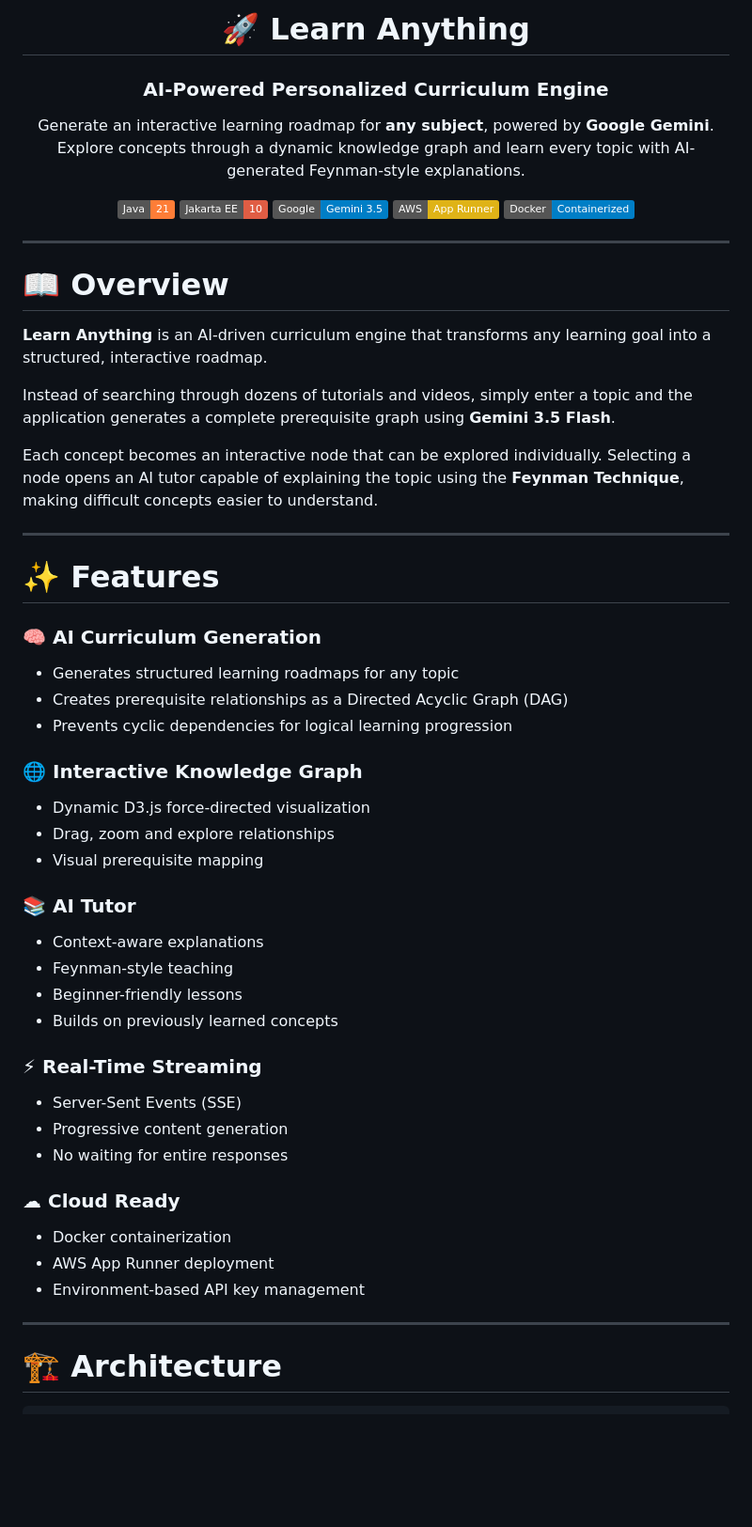
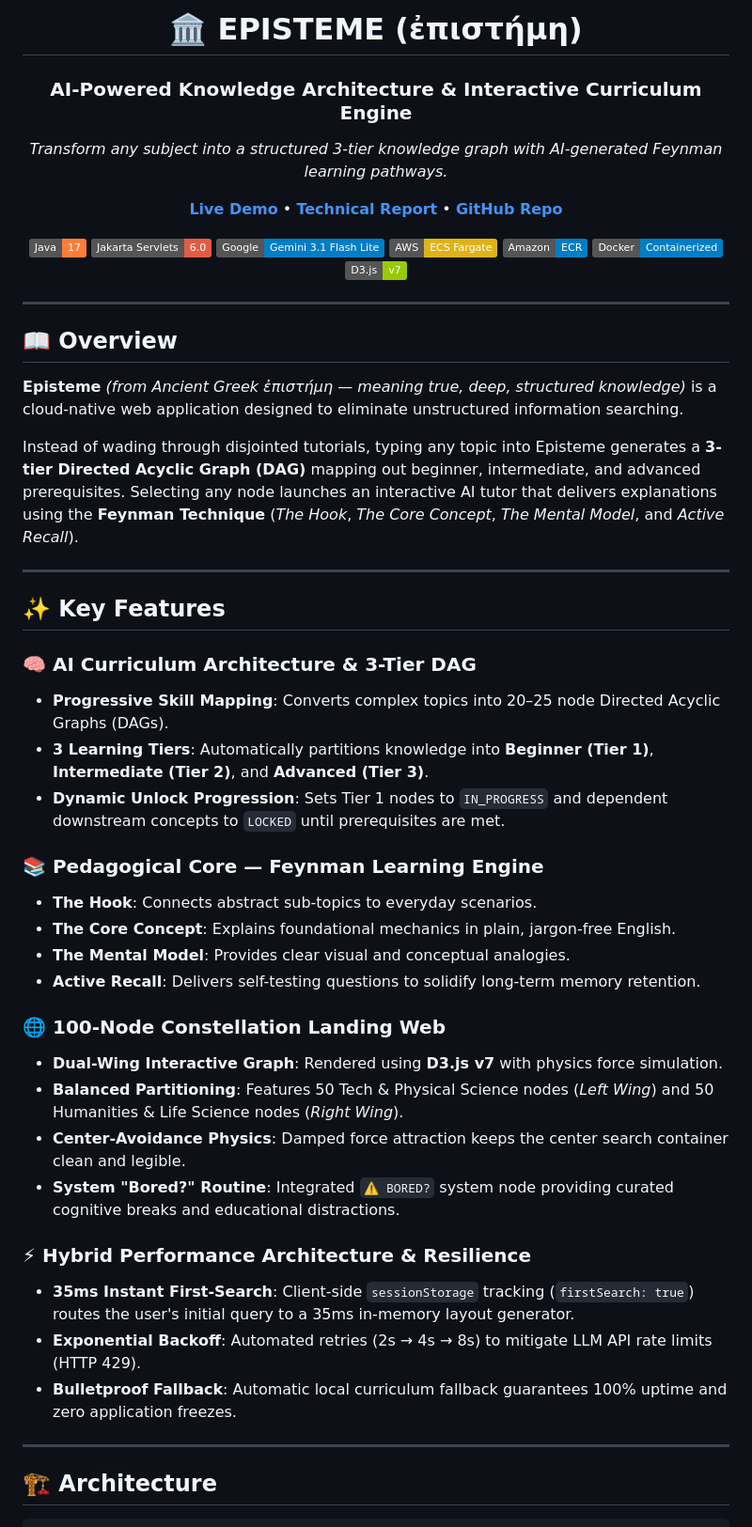
Before and after one commit to Hollow240/TheSnipteers, a Markdown page: README.md, the part around one of its changes. Shown at 94% size. Drawn GitHub-style; badges without logos; blank space fills up the shorter version.

Commit message:
docs: update README.md with Episteme branding, live AWS Fargate URL, and complete tech stack

````diff
--- a/README.md
+++ b/README.md
@@ -1,61 +1,58 @@
 <div align="center">
 
-# 🚀 Learn Anything
-### AI-Powered Personalized Curriculum Engine
+# 🏛️ EPISTEME (ἐπιστήμη)
+### AI-Powered Knowledge Architecture & Interactive Curriculum Engine
 
-Generate an interactive learning roadmap for **any subject**, powered by **Google Gemini**.
-Explore concepts through a dynamic knowledge graph and learn every topic with AI-generated Feynman-style explanations.
+*Transform any subject into a structured 3-tier knowledge graph with AI-generated Feynman learning pathways.*
 
-![Java](https://img.shields.io/badge/Java-21-orange)
-![Jakarta EE](https://img.shields.io/badge/Jakarta%20EE-10-red)
-![Gemini](https://img.shields.io/badge/Google-Gemini%203.5-blue)
-![AWS](https://img.shields.io/badge/AWS-App%20Runner-yellow)
+[**Live Demo**](http://15.206.28.127:8080) • [**Technical Report**](./PROJECT_REPORT.md) • [**GitHub Repo**](https://github.com/Hollow240/TheSnipteers.git)
+
+![Java](https://img.shields.io/badge/Java-17-orange)
+![Jakarta Servlets](https://img.shields.io/badge/Jakarta%20Servlets-6.0-red)
+![Google Gemini](https://img.shields.io/badge/Google-Gemini%203.1%20Flash%20Lite-blue)
+![AWS ECS Fargate](https://img.shields.io/badge/AWS-ECS%20Fargate-yellow)
+![Amazon ECR](https://img.shields.io/badge/Amazon-ECR-blue)
 ![Docker](https://img.shields.io/badge/Docker-Containerized-blue)
+![D3.js](https://img.shields.io/badge/D3.js-v7-green)
 
 </div>
 
 ---
 
-# 📖 Overview
+## 📖 Overview
 
-**Learn Anything** is an AI-driven curriculum engine that transforms any learning goal into a structured, interactive roadmap.
+**Episteme** *(from Ancient Greek ἐπιστήμη — meaning true, deep, structured knowledge)* is a cloud-native web application designed to eliminate unstructured information searching.
 
-Instead of searching through dozens of tutorials and videos, simply enter a topic and the application generates a complete prerequisite graph using **Gemini 3.5 Flash**.
-
-Each concept becomes an interactive node that can be explored individually. Selecting a node opens an AI tutor capable of explaining the topic using the **Feynman Technique**, making difficult concepts easier to understand.
+Instead of wading through disjointed tutorials, typing any topic into Episteme generates a **3-tier Directed Acyclic Graph (DAG)** mapping out beginner, intermediate, and advanced prerequisites. Selecting any node launches an interactive AI tutor that delivers explanations using the **Feynman Technique** (*The Hook*, *The Core Concept*, *The Mental Model*, and *Active Recall*).
 
 ---
 
-# ✨ Features
+## ✨ Key Features
 
-### 🧠 AI Curriculum Generation
-- Generates structured learning roadmaps for any topic
-- Creates prerequisite relationships as a Directed Acyclic Graph (DAG)
-- Prevents cyclic dependencies for logical learning progression
+### 🧠 AI Curriculum Architecture & 3-Tier DAG
+- **Progressive Skill Mapping**: Converts complex topics into 20–25 node Directed Acyclic Graphs (DAGs).
+- **3 Learning Tiers**: Automatically partitions knowledge into **Beginner (Tier 1)**, **Intermediate (Tier 2)**, and **Advanced (Tier 3)**.
+- **Dynamic Unlock Progression**: Sets Tier 1 nodes to `IN_PROGRESS` and dependent downstream concepts to `LOCKED` until prerequisites are met.
 
-### 🌐 Interactive Knowledge Graph
-- Dynamic D3.js force-directed visualization
-- Drag, zoom and explore relationships
-- Visual prerequisite mapping
+### 📚 Pedagogical Core — Feynman Learning Engine
+- **The Hook**: Connects abstract sub-topics to everyday scenarios.
+- **The Core Concept**: Explains foundational mechanics in plain, jargon-free English.
+- **The Mental Model**: Provides clear visual and conceptual analogies.
+- **Active Recall**: Delivers self-testing questions to solidify long-term memory retention.
 
-### 📚 AI Tutor
-- Context-aware explanations
-- Feynman-style teaching
-- Beginner-friendly lessons
-- Builds on previously learned concepts
+### 🌐 100-Node Constellation Landing Web
+- **Dual-Wing Interactive Graph**: Rendered using **D3.js v7** with physics force simulation.
+- **Balanced Partitioning**: Features 50 Tech & Physical Science nodes (*Left Wing*) and 50 Humanities & Life Science nodes (*Right Wing*).
+- **Center-Avoidance Physics**: Damped force attraction keeps the center search container clean and legible.
+- **System "Bored?" Routine**: Integrated `⚠️ BORED?` system node providing curated cognitive breaks and educational distractions.
 
-### ⚡ Real-Time Streaming
-- Server-Sent Events (SSE)
-- Progressive content generation
-- No waiting for entire responses
-
-### ☁ Cloud Ready
-- Docker containerization
-- AWS App Runner deployment
-- Environment-based API key management
+### ⚡ Hybrid Performance Architecture & Resilience
+- **35ms Instant First-Search**: Client-side `sessionStorage` tracking (`firstSearch: true`) routes the user's initial query to a 35ms in-memory layout generator.
+- **Exponential Backoff**: Automated retries (2s → 4s → 8s) to mitigate LLM API rate limits (HTTP 429).
+- **Bulletproof Fallback**: Automatic local curriculum fallback guarantees 100% uptime and zero application freezes.
 
 ---
 
-# 🏗 Architecture
+## 🏗 Architecture
 
 ```
````
Also changed, not shown: other parts of README.md (+64 -146 lines).
